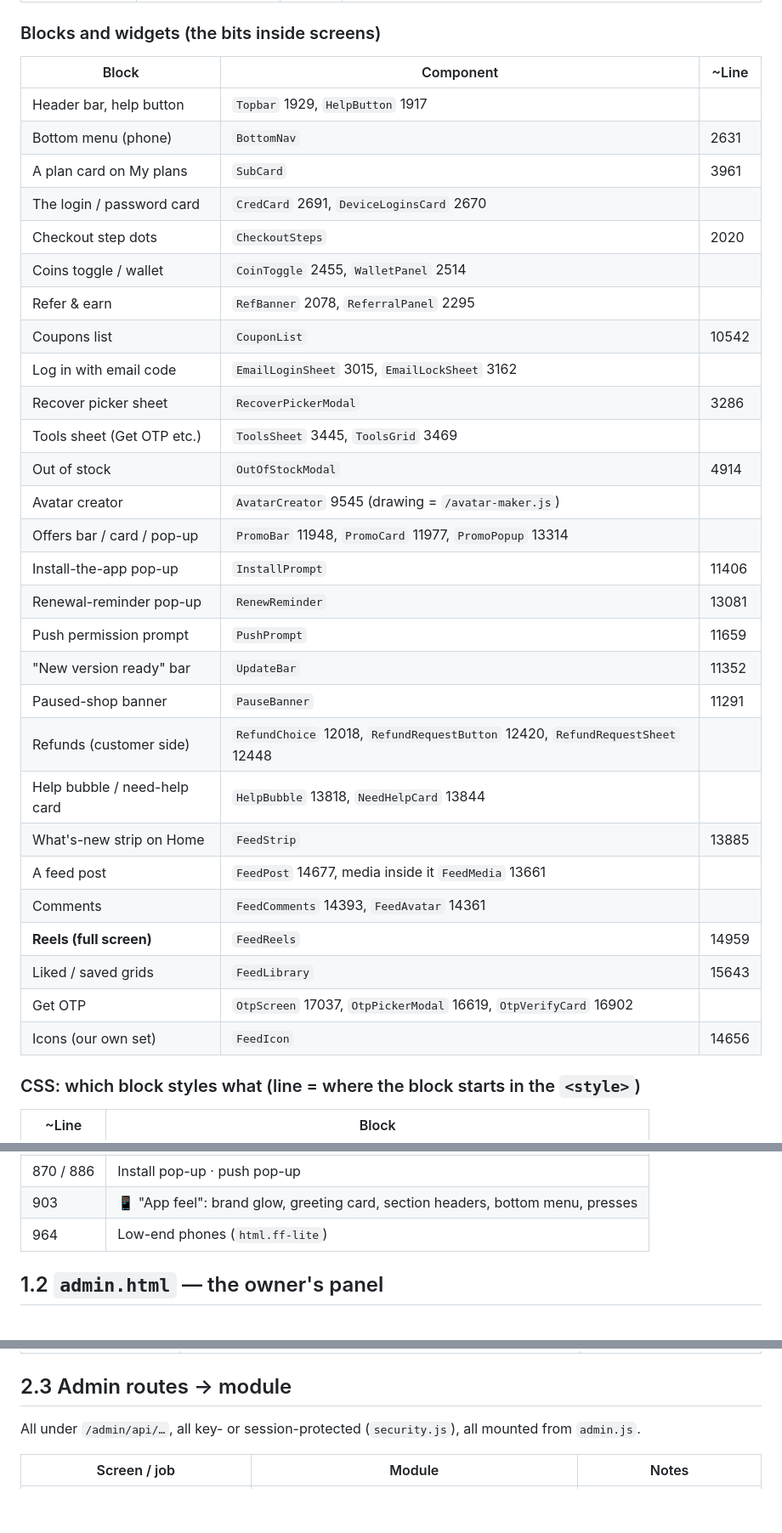
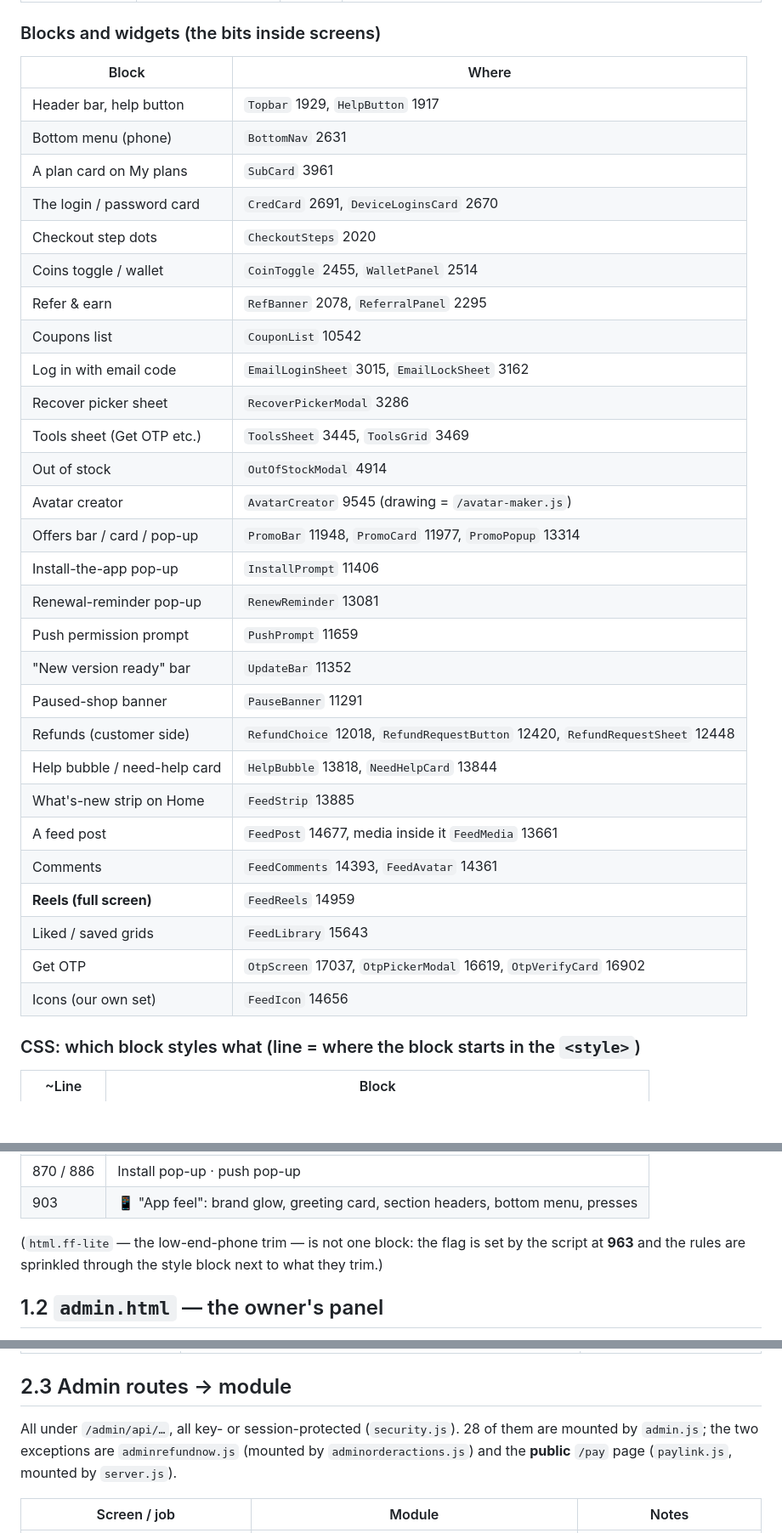
Before and after one commit to oliviaharsh/fluxfilm-cache-server, a Markdown page: fluxfilm-cache-server/WHEREABOUTS.md, 3 parts joined by grey strips. Shown at 85% size. GitHub-like rendering; blank space fills up the shorter version.

Commit message:
WHEREABOUTS: three fixes from re-reading it
- the low-end-phone row was pointing at a <script> comment, not a CSS
  block (html.ff-lite is set at 963 and its rules are spread through
  the style block) — row replaced with a note
- 2.3 said every admin module is mounted by admin.js; two are not
  (adminrefundnow.js by adminorderactions.js, and the public /pay page
  by server.js)
- the blocks table had a dangling third column; now two clean columns

Verified mechanically: all 94 name+line claims and the 8 landmarks
(style open/close, React CDN, createRoot, apiCall_, MENU, viewMap,
api()) point at the right lines, and all 21 CSS rows but the one fixed.

Co-Authored-By: Claude Opus 5 <noreply@anthropic.com>

```diff
--- a/fluxfilm-cache-server/WHEREABOUTS.md
+++ b/fluxfilm-cache-server/WHEREABOUTS.md
@@ -68,36 +68,36 @@ Three pages, no build step. Everything is plain JavaScript that runs as-is in th
 
 ### Blocks and widgets (the bits inside screens)
 
-| Block | Component | ~Line |
-|---|---|---|
-| Header bar, help button | `Topbar` 1929, `HelpButton` 1917 | |
-| Bottom menu (phone) | `BottomNav` | 2631 |
-| A plan card on My plans | `SubCard` | 3961 |
-| The login / password card | `CredCard` 2691, `DeviceLoginsCard` 2670 | |
-| Checkout step dots | `CheckoutSteps` | 2020 |
-| Coins toggle / wallet | `CoinToggle` 2455, `WalletPanel` 2514 | |
-| Refer & earn | `RefBanner` 2078, `ReferralPanel` 2295 | |
-| Coupons list | `CouponList` | 10542 |
-| Log in with email code | `EmailLoginSheet` 3015, `EmailLockSheet` 3162 | |
-| Recover picker sheet | `RecoverPickerModal` | 3286 |
-| Tools sheet (Get OTP etc.) | `ToolsSheet` 3445, `ToolsGrid` 3469 | |
-| Out of stock | `OutOfStockModal` | 4914 |
-| Avatar creator | `AvatarCreator` 9545 (drawing = `/avatar-maker.js`) | |
-| Offers bar / card / pop-up | `PromoBar` 11948, `PromoCard` 11977, `PromoPopup` 13314 | |
-| Install-the-app pop-up | `InstallPrompt` | 11406 |
-| Renewal-reminder pop-up | `RenewReminder` | 13081 |
-| Push permission prompt | `PushPrompt` | 11659 |
-| "New version ready" bar | `UpdateBar` | 11352 |
-| Paused-shop banner | `PauseBanner` | 11291 |
-| Refunds (customer side) | `RefundChoice` 12018, `RefundRequestButton` 12420, `RefundRequestSheet` 12448 | |
-| Help bubble / need-help card | `HelpBubble` 13818, `NeedHelpCard` 13844 | |
-| What's-new strip on Home | `FeedStrip` | 13885 |
-| A feed post | `FeedPost` 14677, media inside it `FeedMedia` 13661 | |
-| Comments | `FeedComments` 14393, `FeedAvatar` 14361 | |
-| **Reels (full screen)** | `FeedReels` | 14959 |
-| Liked / saved grids | `FeedLibrary` | 15643 |
-| Get OTP | `OtpScreen` 17037, `OtpPickerModal` 16619, `OtpVerifyCard` 16902 | |
-| Icons (our own set) | `FeedIcon` | 14656 |
+| Block | Where |
+|---|---|
+| Header bar, help button | `Topbar` 1929, `HelpButton` 1917 |
+| Bottom menu (phone) | `BottomNav` 2631 |
+| A plan card on My plans | `SubCard` 3961 |
+| The login / password card | `CredCard` 2691, `DeviceLoginsCard` 2670 |
+| Checkout step dots | `CheckoutSteps` 2020 |
+| Coins toggle / wallet | `CoinToggle` 2455, `WalletPanel` 2514 |
+| Refer & earn | `RefBanner` 2078, `ReferralPanel` 2295 |
+| Coupons list | `CouponList` 10542 |
+| Log in with email code | `EmailLoginSheet` 3015, `EmailLockSheet` 3162 |
+| Recover picker sheet | `RecoverPickerModal` 3286 |
+| Tools sheet (Get OTP etc.) | `ToolsSheet` 3445, `ToolsGrid` 3469 |
+| Out of stock | `OutOfStockModal` 4914 |
+| Avatar creator | `AvatarCreator` 9545 (drawing = `/avatar-maker.js`) |
+| Offers bar / card / pop-up | `PromoBar` 11948, `PromoCard` 11977, `PromoPopup` 13314 |
+| Install-the-app pop-up | `InstallPrompt` 11406 |
+| Renewal-reminder pop-up | `RenewReminder` 13081 |
+| Push permission prompt | `PushPrompt` 11659 |
+| "New version ready" bar | `UpdateBar` 11352 |
+| Paused-shop banner | `PauseBanner` 11291 |
+| Refunds (customer side) | `RefundChoice` 12018, `RefundRequestButton` 12420, `RefundRequestSheet` 12448 |
+| Help bubble / need-help card | `HelpBubble` 13818, `NeedHelpCard` 13844 |
+| What's-new strip on Home | `FeedStrip` 13885 |
+| A feed post | `FeedPost` 14677, media inside it `FeedMedia` 13661 |
+| Comments | `FeedComments` 14393, `FeedAvatar` 14361 |
+| **Reels (full screen)** | `FeedReels` 14959 |
+| Liked / saved grids | `FeedLibrary` 15643 |
+| Get OTP | `OtpScreen` 17037, `OtpPickerModal` 16619, `OtpVerifyCard` 16902 |
+| Icons (our own set) | `FeedIcon` 14656 |
 
 ### CSS: which block styles what (line = where the block starts in the `<style>`)
 
@@ -121,7 +121,9 @@ Three pages, no build step. Everything is plain JavaScript that runs as-is in th
 | 854 | Floating help bubble |
 | 870 / 886 | Install pop-up · push pop-up |
 | 903 | 📱 "App feel": brand glow, greeting card, section headers, bottom menu, presses |
-| 964 | Low-end phones (`html.ff-lite`) |
+
+(`html.ff-lite` — the low-end-phone trim — is not one block: the flag is set by the script at **963** and the
+rules are sprinkled through the style block next to what they trim.)
 
 ## 1.2 `admin.html` — the owner's panel
 
@@ -237,7 +239,9 @@ Every action is listed in `server.js` in one of four sets (`DB_READ_ACTIONS`, `D
 
 ## 2.3 Admin routes → module
 
-All under `/admin/api/…`, all key- or session-protected (`security.js`), all mounted from `admin.js`.
+All under `/admin/api/…`, all key- or session-protected (`security.js`). 28 of them are mounted by `admin.js`;
+the two exceptions are `adminrefundnow.js` (mounted by `adminorderactions.js`) and the **public** `/pay` page
+(`paylink.js`, mounted by `server.js`).
 
 | Screen / job | Module | Notes |
 |---|---|---|
```
